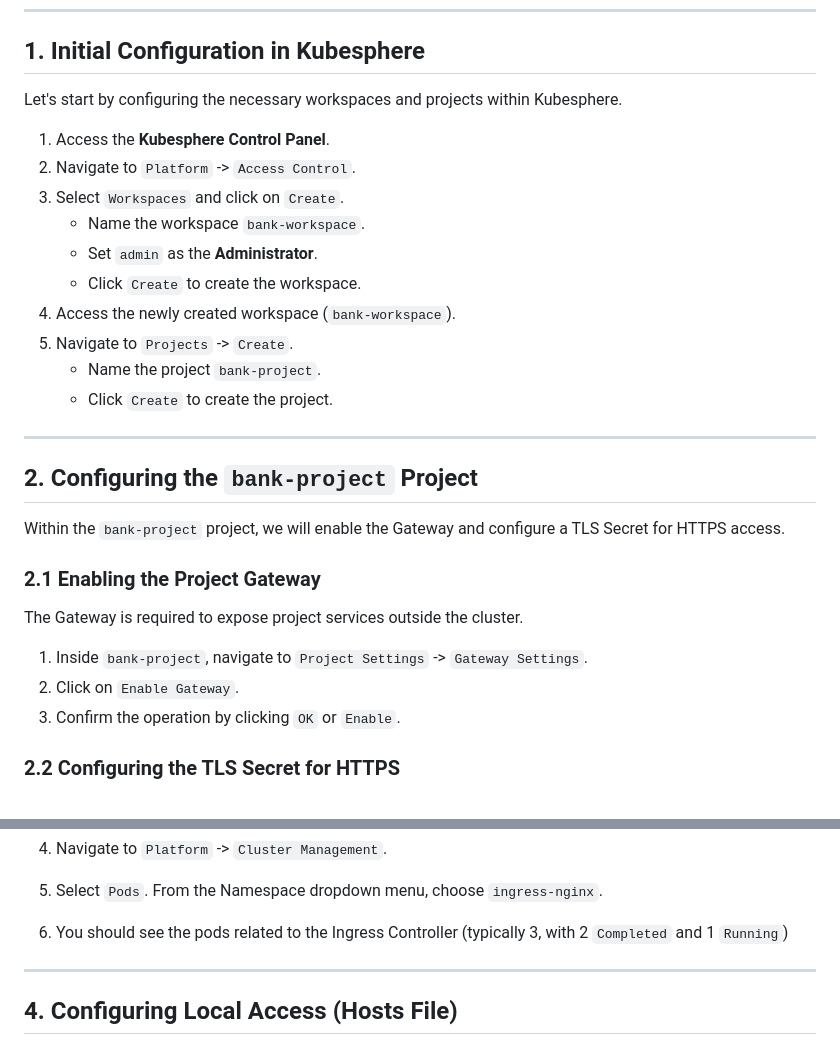
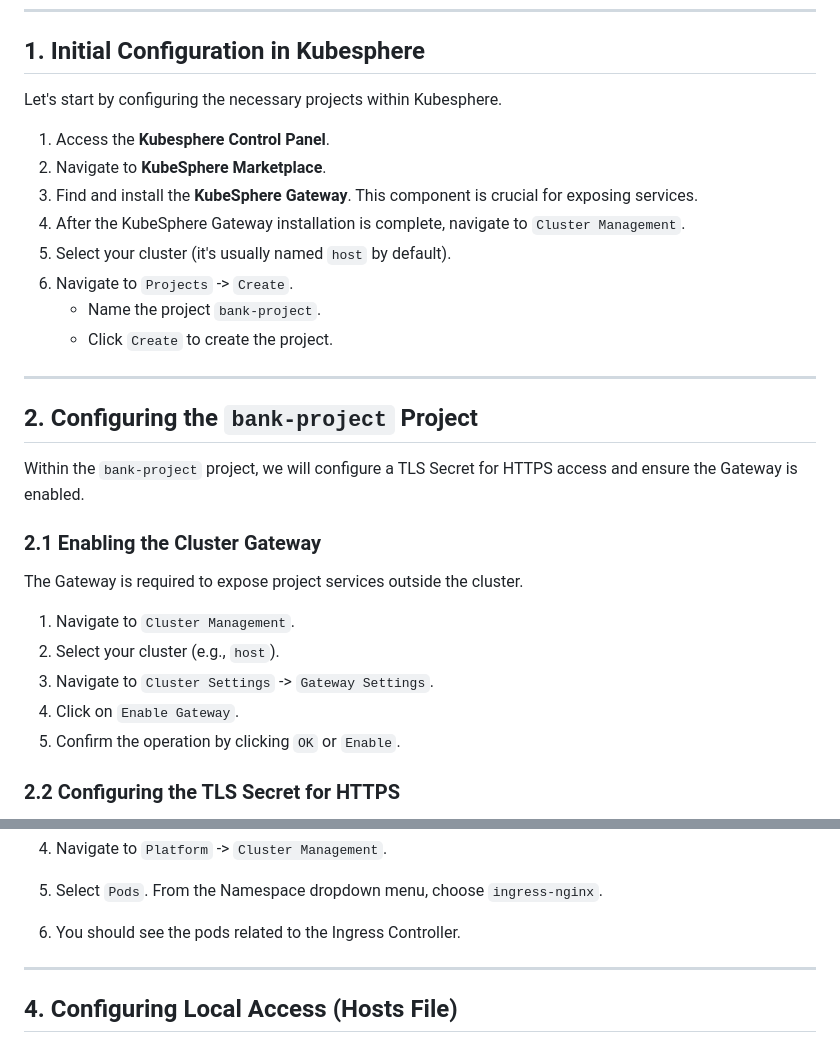
Before and after one commit to Vonrisen/mtd-cluster, a Markdown page: banking_application_guide.md, 2 parts joined by grey strips. GitHub-like rendering.

```diff
--- a/banking_application_guide.md
+++ b/banking_application_guide.md
@@ -14,16 +14,14 @@ This detailed guide walks you through the process of deploying a sample banking
 
 ## 1. Initial Configuration in Kubesphere
 
-Let's start by configuring the necessary workspaces and projects within Kubesphere.
+Let's start by configuring the necessary projects within Kubesphere.
 
 1.  Access the **Kubesphere Control Panel**.
-2.  Navigate to `Platform` -> `Access Control`.
-3.  Select `Workspaces` and click on `Create`.
-    * Name the workspace `bank-workspace`.
-    * Set `admin` as the **Administrator**.
-    * Click `Create` to create the workspace.
-4.  Access the newly created workspace (`bank-workspace`).
-5.  Navigate to `Projects` -> `Create`.
+2.  Navigate to **KubeSphere Marketplace**.
+3.  Find and install the **KubeSphere Gateway**. This component is crucial for exposing services.
+4.  After the KubeSphere Gateway installation is complete, navigate to `Cluster Management`.
+5.  Select your cluster (it's usually named `host` by default).
+6.  Navigate to `Projects` -> `Create`.
     * Name the project `bank-project`.
     * Click `Create` to create the project.
 
@@ -31,15 +29,17 @@ Let's start by configuring the necessary workspaces and projects within Kubesphe
 
 ## 2. Configuring the `bank-project` Project
 
-Within the `bank-project` project, we will enable the Gateway and configure a TLS Secret for HTTPS access.
+Within the `bank-project` project, we will configure a TLS Secret for HTTPS access and ensure the Gateway is enabled.
 
-### 2.1 Enabling the Project Gateway
+### 2.1 Enabling the Cluster Gateway
 
 The Gateway is required to expose project services outside the cluster.
 
-1.  Inside `bank-project`, navigate to `Project Settings` -> `Gateway Settings`.
-2.  Click on `Enable Gateway`.
-3.  Confirm the operation by clicking `OK` or `Enable`.
+1.  Navigate to `Cluster Management`.
+2.  Select your cluster (e.g., `host`).
+3.  Navigate to `Cluster Settings` -> `Gateway Settings`.
+4.  Click on `Enable Gateway`.
+5.  Confirm the operation by clicking `OK` or `Enable`.
 
 ### 2.2 Configuring the TLS Secret for HTTPS
 
@@ -84,7 +84,7 @@ The Ingress Controller is responsible for managing external access to services e
 3.  To verify the installation, return to the Kubesphere UI.
 4.  Navigate to `Platform` -> `Cluster Management`.
 5.  Select `Pods`. From the Namespace dropdown menu, choose `ingress-nginx`.
-6.  You should see the pods related to the Ingress Controller (typically 3, with 2 `Completed` and 1 `Running`)
+6.  You should see the pods related to the Ingress Controller.
 ---
 
 ## 4. Configuring Local Access (Hosts File)
```
